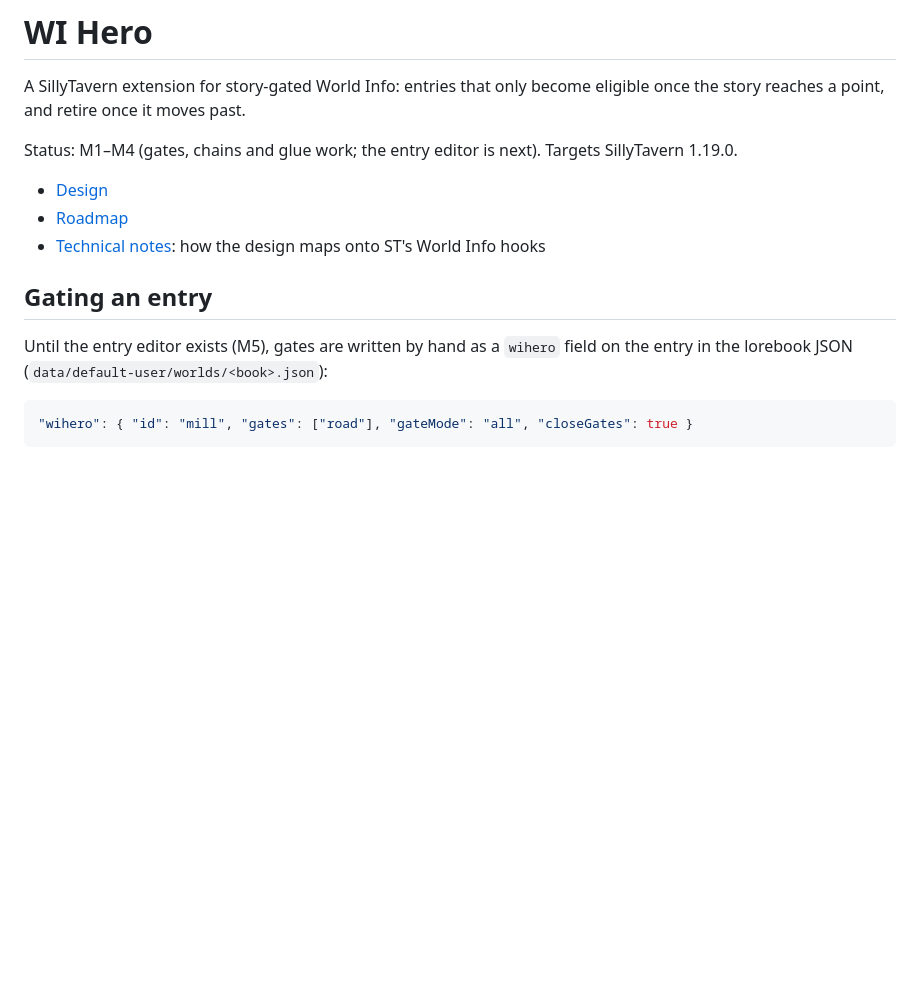
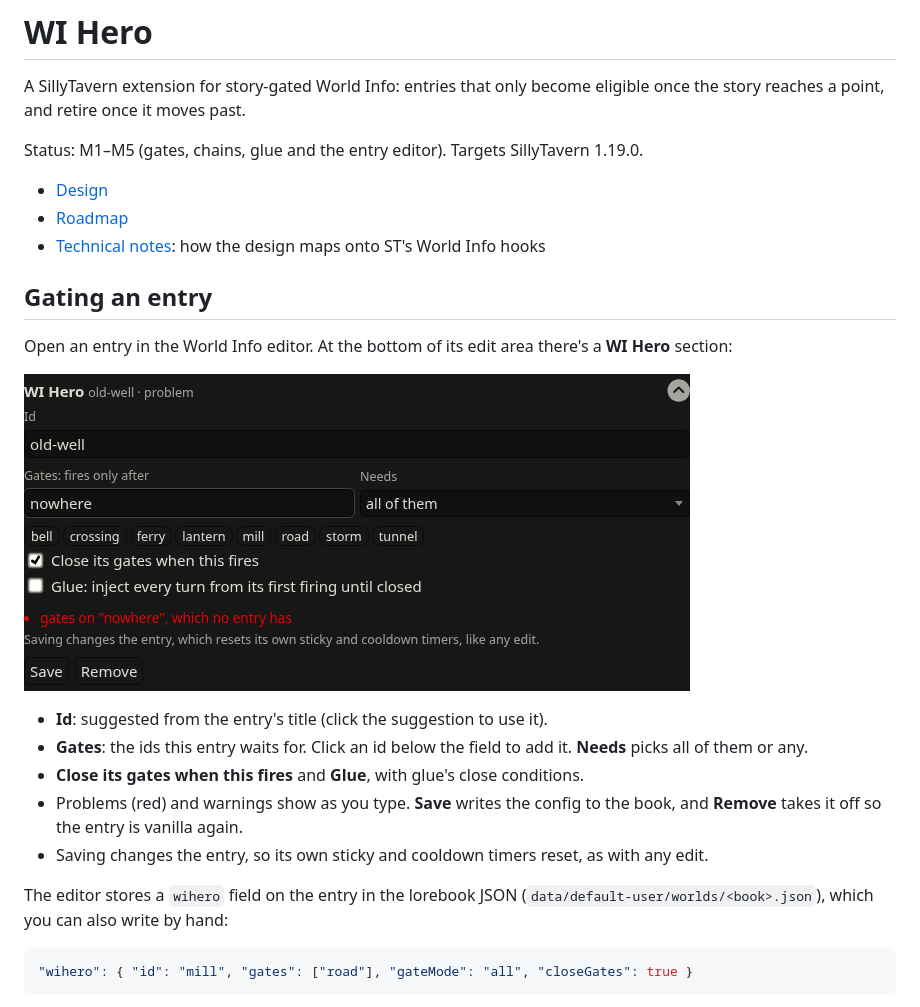
Before and after one commit to nmorozov539-wq/WIhero, a Markdown page: README.md, the part around the change. GitHub-like rendering; pictures changed too: docs/img/editor-problem.png (added); blank space fills up the shorter version.

Commit message:
Document the entry editor; mark M5 done
Co-Authored-By: Claude Opus 5.5 (1M context) <noreply@anthropic.com>

````diff
--- a/README.md
+++ b/README.md
@@ -2,7 +2,7 @@
 
 A SillyTavern extension for story-gated World Info: entries that only become eligible once the story reaches a point, and retire once it moves past.
 
-Status: M1–M4 (gates, chains and glue work; the entry editor is next). Targets SillyTavern 1.19.0.
+Status: M1–M5 (gates, chains, glue and the entry editor). Targets SillyTavern 1.19.0.
 
 - [Design](docs/DESIGN.md)
 - [Roadmap](docs/ROADMAP.md)
@@ -10,7 +10,17 @@ Status: M1–M4 (gates, chains and glue work; the entry editor is next). Targets
 
 ## Gating an entry
 
-Until the entry editor exists (M5), gates are written by hand as a `wihero` field on the entry in the lorebook JSON (`data/default-user/worlds/<book>.json`):
+Open an entry in the World Info editor. At the bottom of its edit area there's a **WI Hero** section:
+
+![The WI Hero section of an entry, flagging a gate on an id no entry has](docs/img/editor-problem.png)
+
+- **Id**: suggested from the entry's title (click the suggestion to use it).
+- **Gates**: the ids this entry waits for. Click an id below the field to add it. **Needs** picks all of them or any.
+- **Close its gates when this fires** and **Glue**, with glue's close conditions.
+- Problems (red) and warnings show as you type. **Save** writes the config to the book, and **Remove** takes it off so the entry is vanilla again.
+- Saving changes the entry, so its own sticky and cooldown timers reset, as with any edit.
+
+The editor stores a `wihero` field on the entry in the lorebook JSON (`data/default-user/worlds/<book>.json`), which you can also write by hand:
 
 ```json
 "wihero": { "id": "mill", "gates": ["road"], "gateMode": "all", "closeGates": true }
````
Also changed, not shown: docs/ROADMAP.md (+1 -1 lines), docs/img/editor-collapsed.png (added).
